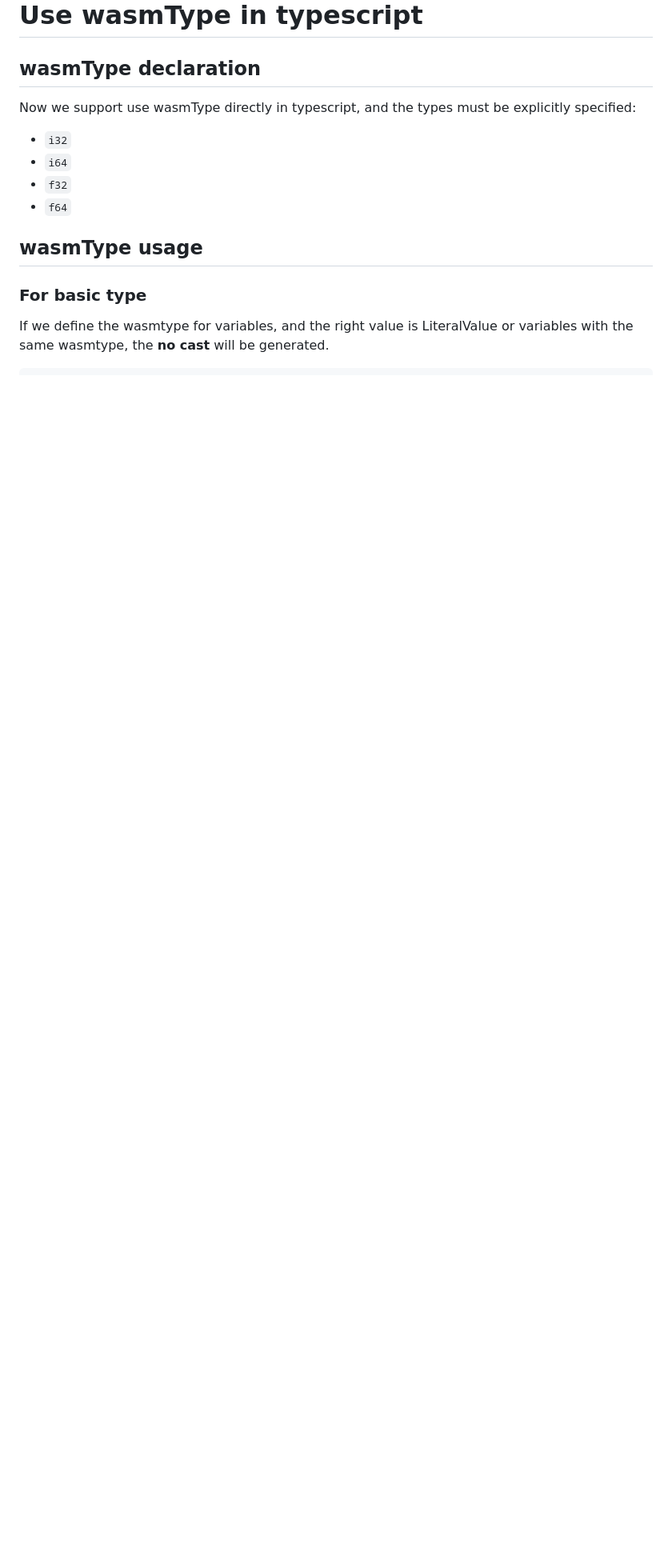
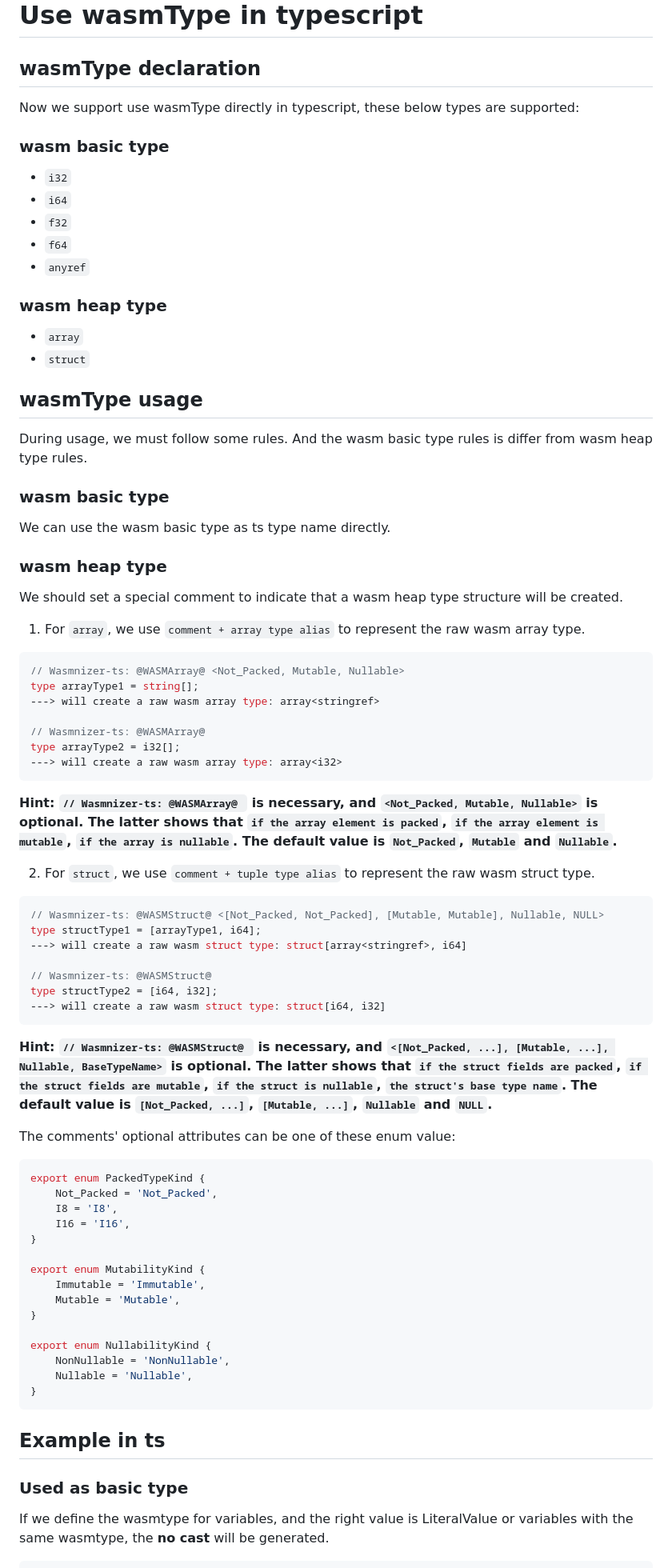
Before and after one commit to web-devkits/Wasmnizer-ts, a Markdown page: doc/developer-guide/wasmType_usage.md, the part around one of its changes. Shown at 80% size. Rendered like a GitHub page; blank space fills up the shorter version.

Commit message:
add doc
Signed-off-by: Su Yihan <yihan.su@intel.com>

````diff
--- a/doc/developer-guide/wasmType_usage.md
+++ b/doc/developer-guide/wasmType_usage.md
@@ -1,12 +1,68 @@
 # Use wasmType in typescript
 ## wasmType declaration
-Now we support use wasmType directly in typescript, and the types must be explicitly specified:
+Now we support use wasmType directly in typescript, these below types are supported:
+### wasm basic type
 - `i32`
 - `i64`
 - `f32`
 - `f64`
+- `anyref`
+### wasm heap type
+- `array`
+- `struct`
+
 ## wasmType usage
-### For basic type
+During usage, we must follow some rules. And the wasm basic type rules is differ from wasm heap type rules.
+### wasm basic type
+We can use the wasm basic type as ts type name directly.
+### wasm heap type
+We should set a special comment to indicate that a wasm heap type structure will be created.
+
+1. For `array`, we use `comment + array type alias` to represent the raw wasm array type.
+```ts
+// Wasmnizer-ts: @WASMArray@ <Not_Packed, Mutable, Nullable>
+type arrayType1 = string[];
+---> will create a raw wasm array type: array<stringref>
+
+// Wasmnizer-ts: @WASMArray@
+type arrayType2 = i32[];
+---> will create a raw wasm array type: array<i32>
+```
+**Hint: `// Wasmnizer-ts: @WASMArray@ ` is necessary, and `<Not_Packed, Mutable, Nullable>` is optional. The latter shows that `if the array element is packed`, `if the array element is mutable`, `if the array is nullable`. The default value is `Not_Packed`, `Mutable` and `Nullable`.**
+
+2. For `struct`, we use `comment + tuple type alias` to represent the raw wasm struct type.
+```ts
+// Wasmnizer-ts: @WASMStruct@ <[Not_Packed, Not_Packed], [Mutable, Mutable], Nullable, NULL>
+type structType1 = [arrayType1, i64];
+---> will create a raw wasm struct type: struct[array<stringref>, i64]
+
+// Wasmnizer-ts: @WASMStruct@
+type structType2 = [i64, i32];
+---> will create a raw wasm struct type: struct[i64, i32]
+```
+**Hint: `// Wasmnizer-ts: @WASMStruct@ ` is necessary, and `<[Not_Packed, ...], [Mutable, ...], Nullable, BaseTypeName>` is optional. The latter shows that `if the struct fields are packed`, `if the struct fields are mutable`, `if the struct is nullable`, `the struct's base type name`. The default value is `[Not_Packed, ...]`, `[Mutable, ...]`, `Nullable` and `NULL`.**
+
+The comments' optional attributes can be one of these enum value:
+```ts
+export enum PackedTypeKind {
+    Not_Packed = 'Not_Packed',
+    I8 = 'I8',
+    I16 = 'I16',
+}
+
+export enum MutabilityKind {
+    Immutable = 'Immutable',
+    Mutable = 'Mutable',
+}
+
+export enum NullabilityKind {
+    NonNullable = 'NonNullable',
+    Nullable = 'Nullable',
+}
+```
+
+## Example in ts
+### Used as basic type
 If we define the wasmtype for variables, and the right value is LiteralValue or variables with the same wasmtype, the **no cast** will be generated.
 ```ts
 const a: i32 = 100;
````
Also changed, not shown: other parts of doc/developer-guide/wasmType_usage.md (+22 -1 lines).
